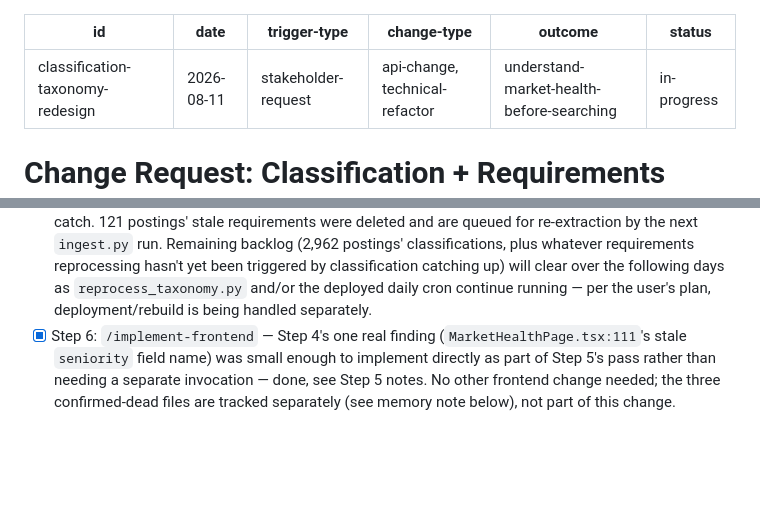
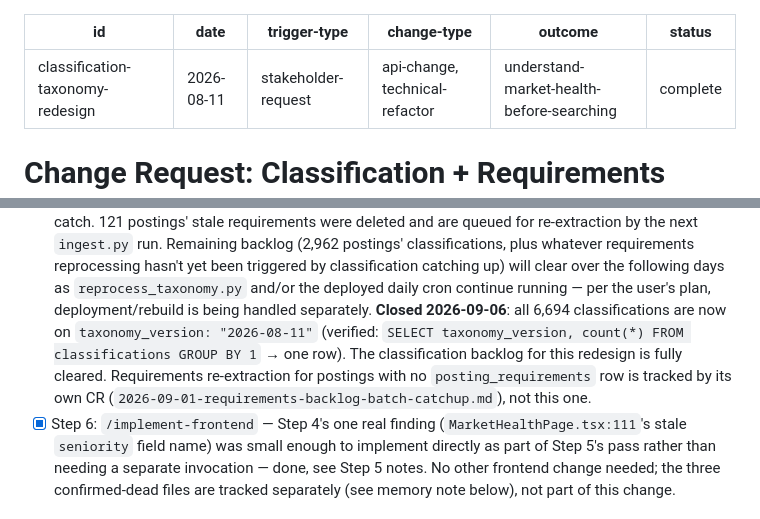
Before and after one commit to viebone/tech-market-intelligence-platform, a Markdown page: changes/2026-08-11-classification-taxonomy-redesign.md, 2 parts joined by grey strips. Rendered like a GitHub page; blank space fills up the shorter version.

Commit message:
Close the classification-taxonomy-redesign CR
All 6,694 classifications are on taxonomy_version 2026-08-11 — the redesign's
reprocessing backlog is fully cleared. Requirements re-extraction backlog is
tracked by its own CR.

Co-Authored-By: Claude Sonnet 5 <noreply@anthropic.com>

```diff
--- a/changes/2026-08-11-classification-taxonomy-redesign.md
+++ b/changes/2026-08-11-classification-taxonomy-redesign.md
@@ -4,7 +4,7 @@ date: 2026-08-11
 trigger-type: stakeholder-request
 change-type: api-change, technical-refactor
 outcome: understand-market-health-before-searching
-status: in-progress
+status: complete
 ---
 
 # Change Request: Classification + Requirements Taxonomy Redesign
@@ -221,6 +221,11 @@ answers become more trustworthy.
       reprocessing hasn't yet been triggered by classification catching up) will clear over
       the following days as `reprocess_taxonomy.py` and/or the deployed daily cron continue
       running — per the user's plan, deployment/rebuild is being handled separately.
+      **Closed 2026-09-06**: all 6,694 classifications are now on `taxonomy_version:
+      "2026-08-11"` (verified: `SELECT taxonomy_version, count(*) FROM classifications
+      GROUP BY 1` → one row). The classification backlog for this redesign is fully cleared.
+      Requirements re-extraction for postings with no `posting_requirements` row is tracked
+      by its own CR (`2026-09-01-requirements-backlog-batch-catchup.md`), not this one.
 - [x] Step 6: `/implement-frontend` — Step 4's one real finding (`MarketHealthPage.tsx:111`'s
       stale `seniority` field name) was small enough to implement directly as part of Step 5's
       pass rather than needing a separate invocation — done, see Step 5 notes. No other
```
